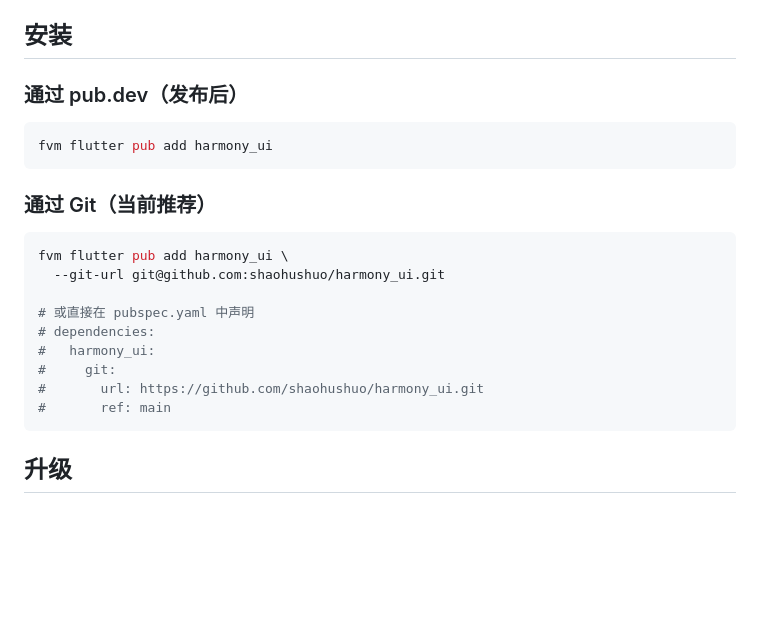
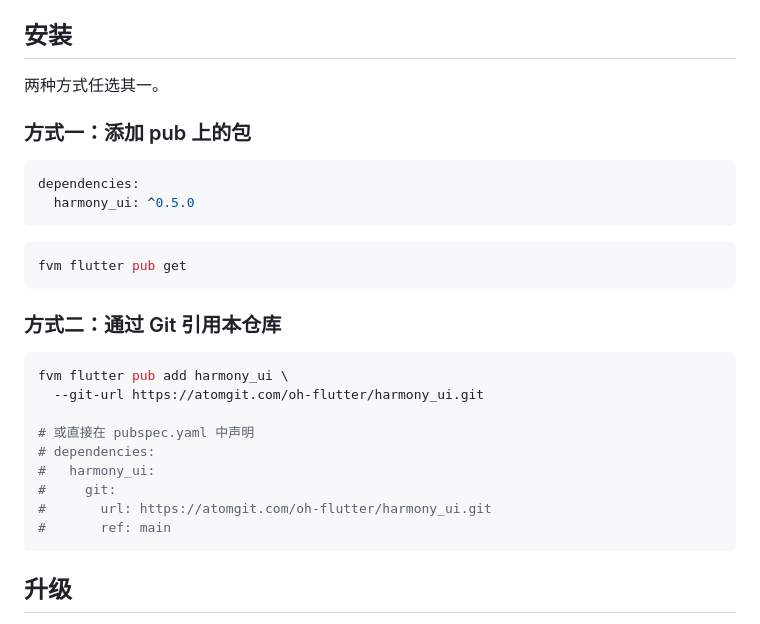
Before and after one commit to shaohushuo/harmony_ui, a Markdown page: README.md, the part around the change. Drawn GitHub-style; blank space fills up the shorter version.

````diff
--- a/README.md
+++ b/README.md
@@ -84,23 +84,30 @@ Material / Cupertino 风格的 Flutter 组件库，实现了 **HarmonyOS 设计
 
 ## 安装
 
-### 通过 pub.dev（发布后）
+两种方式任选其一。
+
+### 方式一：添加 pub 上的包
+
+```yaml
+dependencies:
+  harmony_ui: ^0.5.0
+```
 
 ```bash
-fvm flutter pub add harmony_ui
+fvm flutter pub get
 ```
 
-### 通过 Git（当前推荐）
+### 方式二：通过 Git 引用本仓库
 
 ```bash
 fvm flutter pub add harmony_ui \
-  --git-url git@github.com:shaohushuo/harmony_ui.git
+  --git-url https://atomgit.com/oh-flutter/harmony_ui.git
 
 # 或直接在 pubspec.yaml 中声明
 # dependencies:
 #   harmony_ui:
 #     git:
-#       url: https://github.com/shaohushuo/harmony_ui.git
+#       url: https://atomgit.com/oh-flutter/harmony_ui.git
 #       ref: main
 ```
 
````
Also changed, not shown: README.OpenHarmony.md (+11 -1 lines), README.OpenHarmony_CN.md (+11 -1 lines).
